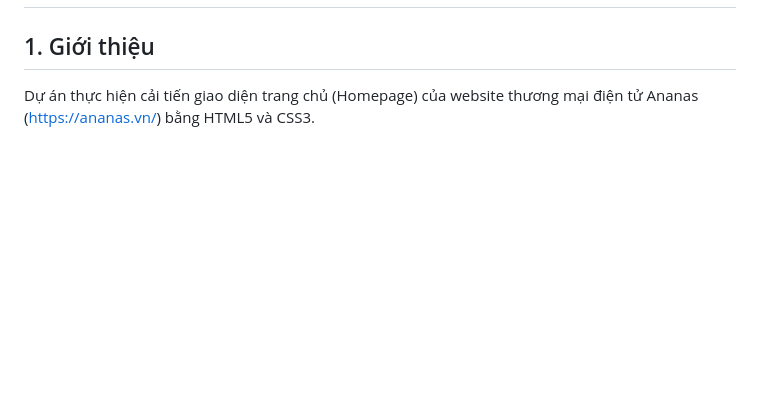
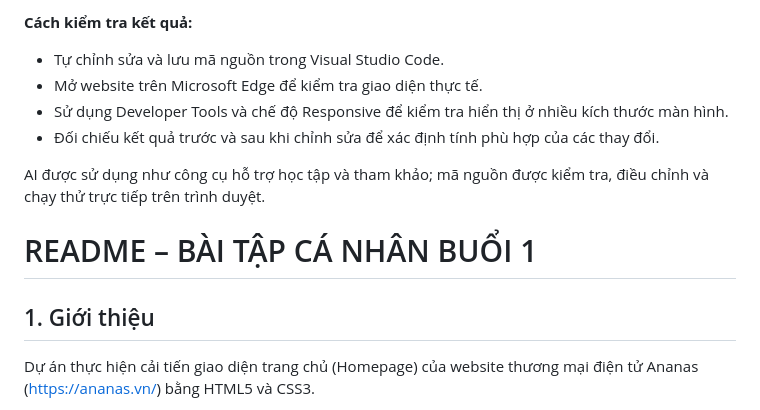
Before and after one commit to huynmy143/ecommerce-ui-improvement-hm, a Markdown page: ecommerce-ui-improvement/README.md, the part around one of its changes. Drawn GitHub-style; blank space fills up the shorter version.

Commit message:
Enhance README with project overview and techniques
Updated README to include project details, techniques used, and AI tools for improvements.

```diff
--- a/ecommerce-ui-improvement/README.md
+++ b/ecommerce-ui-improvement/README.md
@@ -3,3 +52,11 @@
+**Cách kiểm tra kết quả:**
+- Tự chỉnh sửa và lưu mã nguồn trong Visual Studio Code.
+- Mở website trên Microsoft Edge để kiểm tra giao diện thực tế.
+- Sử dụng Developer Tools và chế độ Responsive để kiểm tra hiển thị ở nhiều kích thước màn hình.
+- Đối chiếu kết quả trước và sau khi chỉnh sửa để xác định tính phù hợp của các thay đổi.
+
+AI được sử dụng như công cụ hỗ trợ học tập và tham khảo; mã nguồn được kiểm tra, điều chỉnh và chạy thử trực tiếp trên trình duyệt.
+# README – BÀI TẬP CÁ NHÂN BUỔI 1
 ## 1. Giới thiệu
 
 Dự án thực hiện cải tiến giao diện trang chủ (Homepage) của website thương mại điện tử Ananas ([https://ananas.vn/](https://ananas.vn/)) bằng HTML5 và CSS3.
```
Also changed, not shown: other parts of ecommerce-ui-improvement/README.md (+49 -0 lines).
